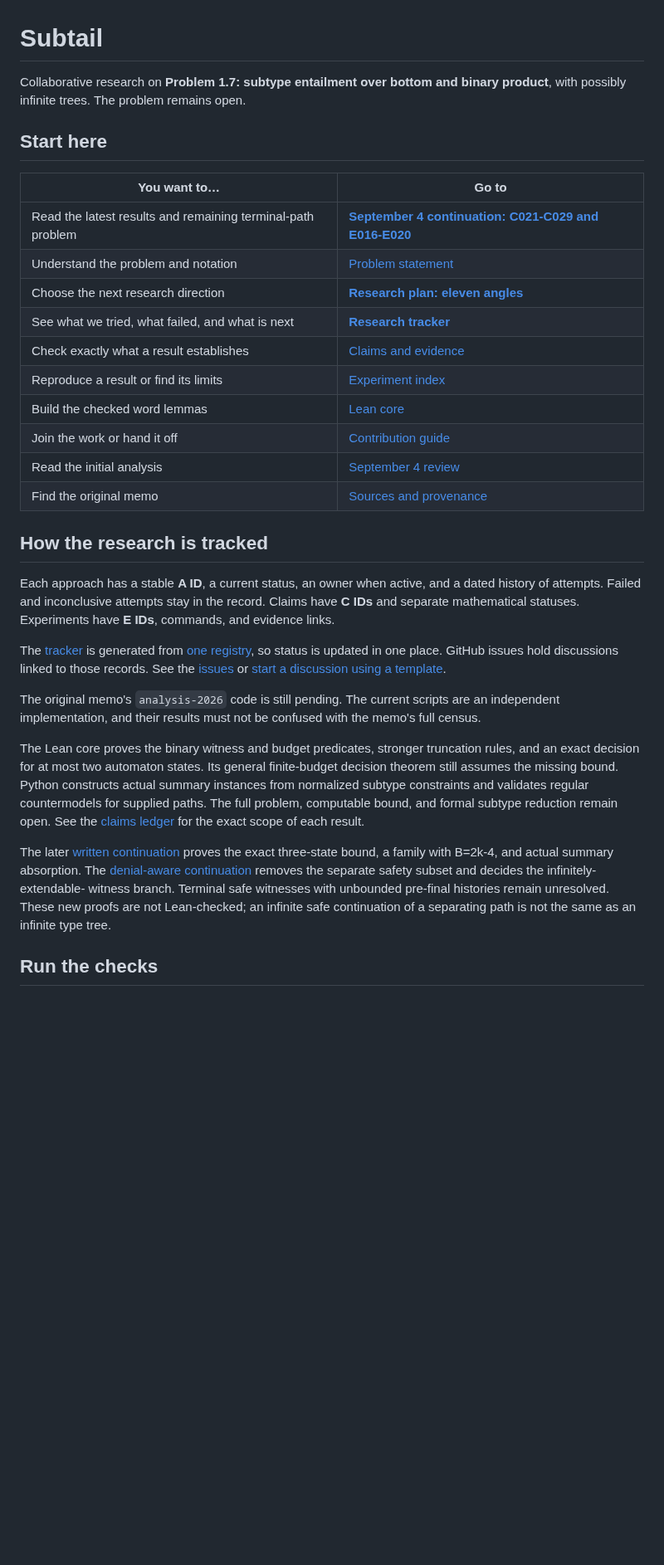
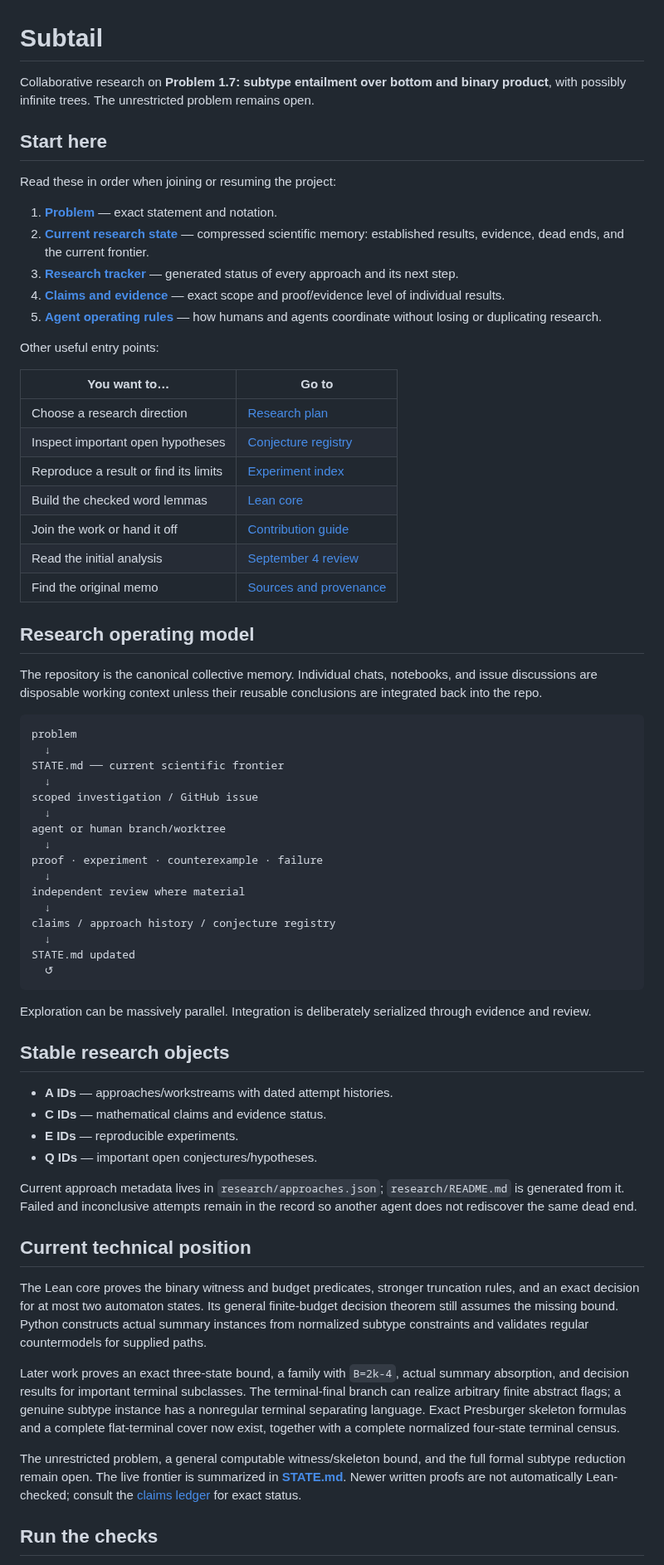
Before and after one commit to mhenglein/subtype-entailment, a Markdown page: README.md, the part around one of its changes. Shown at 83% size. Drawn GitHub-style; blank space fills up the shorter version.

Commit message:
Make research state the primary entry point

````diff
--- a/README.md
+++ b/README.md
@@ -1,45 +1,70 @@
 # Subtail
 
-Collaborative research on **Problem 1.7: subtype entailment over bottom and binary product**, with possibly infinite trees. The problem remains open.
+Collaborative research on **Problem 1.7: subtype entailment over bottom and binary product**, with possibly infinite trees. The unrestricted problem remains open.
 
 ## Start here
 
+Read these in order when joining or resuming the project:
+
+1. **[Problem](research/problem.md)** — exact statement and notation.
+2. **[Current research state](STATE.md)** — compressed scientific memory: established results, evidence, dead ends, and the current frontier.
+3. **[Research tracker](research/README.md)** — generated status of every approach and its next step.
+4. **[Claims and evidence](research/claims.md)** — exact scope and proof/evidence level of individual results.
+5. **[Agent operating rules](AGENTS.md)** — how humans and agents coordinate without losing or duplicating research.
+
+Other useful entry points:
+
 | You want to… | Go to |
 |---|---|
-| Read the latest results and remaining terminal-path problem | **[September 4 continuation: C021-C029 and E016-E020](research/CONTINUATION.md)** |
-| Understand the problem and notation | [Problem statement](research/problem.md) |
-| Choose the next research direction | **[Research plan: eleven angles](research/PLAN.md)** |
-| See what we tried, what failed, and what is next | **[Research tracker](research/README.md)** |
-| Check exactly what a result establishes | [Claims and evidence](research/claims.md) |
+| Choose a research direction | [Research plan](research/PLAN.md) |
+| Inspect important open hypotheses | [Conjecture registry](research/conjectures/README.md) |
 | Reproduce a result or find its limits | [Experiment index](experiments/README.md) |
 | Build the checked word lemmas | [Lean core](lean/README.md) |
 | Join the work or hand it off | [Contribution guide](CONTRIBUTING.md) |
 | Read the initial analysis | [September 4 review](REVIEW.md) |
 | Find the original memo | [Sources and provenance](papers/README.md) |
 
-## How the research is tracked
+## Research operating model
 
-Each approach has a stable **A ID**, a current status, an owner when active, and a dated history of attempts. Failed and inconclusive attempts stay in the record. Claims have **C IDs** and separate mathematical statuses. Experiments have **E IDs**, commands, and evidence links.
+The repository is the canonical collective memory. Individual chats, notebooks, and issue discussions are disposable working context unless their reusable conclusions are integrated back into the repo.
 
-The [tracker](research/README.md) is generated from [one registry](research/approaches.json), so status is updated in one place. GitHub issues hold discussions linked to those records. See the [issues](https://github.com/mhenglein/subtail/issues) or [start a discussion using a template](https://github.com/mhenglein/subtail/issues/new/choose).
+```text
+problem
+  ↓
+STATE.md ── current scientific frontier
+  ↓
+scoped investigation / GitHub issue
+  ↓
+agent or human branch/worktree
+  ↓
+proof · experiment · counterexample · failure
+  ↓
+independent review where material
+  ↓
+claims / approach history / conjecture registry
+  ↓
+STATE.md updated
+  ↺
+```
 
-The original memo's `analysis-2026` code is still pending. The current scripts are an independent implementation, and their results must not be confused with the memo's full census.
+Exploration can be massively parallel. Integration is deliberately serialized through evidence and review.
 
-The Lean core proves the binary witness and budget predicates, stronger
-truncation rules, and an exact decision for at most two automaton states.
-Its general finite-budget decision theorem still assumes the missing bound.
-Python constructs actual summary instances from normalized subtype constraints
-and validates regular countermodels for supplied paths. The full problem,
-computable bound, and formal subtype reduction remain open.
-See the [claims ledger](research/claims.md) for the exact scope of each result.
+## Stable research objects
 
-The later [written continuation](research/CONTINUATION.md) proves the exact
-three-state bound, a family with B=2k-4, and actual summary absorption. The
-[denial-aware continuation](notes/2026-09-04-denials-and-continuations.md)
-removes the separate safety subset and decides the infinitely-extendable-
-witness branch. Terminal safe witnesses with unbounded pre-final histories
-remain unresolved. These new proofs are not Lean-checked; an infinite safe
-continuation of a separating path is not the same as an infinite type tree.
+- **A IDs** — approaches/workstreams with dated attempt histories.
+- **C IDs** — mathematical claims and evidence status.
+- **E IDs** — reproducible experiments.
+- **Q IDs** — important open conjectures/hypotheses.
+
+Current approach metadata lives in `research/approaches.json`; `research/README.md` is generated from it. Failed and inconclusive attempts remain in the record so another agent does not rediscover the same dead end.
+
+## Current technical position
+
+The Lean core proves the binary witness and budget predicates, stronger truncation rules, and an exact decision for at most two automaton states. Its general finite-budget decision theorem still assumes the missing bound. Python constructs actual summary instances from normalized subtype constraints and validates regular countermodels for supplied paths.
+
+Later work proves an exact three-state bound, a family with `B=2k-4`, actual summary absorption, and decision results for important terminal subclasses. The terminal-final branch can realize arbitrary finite abstract flags; a genuine subtype instance has a nonregular terminal separating language. Exact Presburger skeleton formulas and a complete flat-terminal cover now exist, together with a complete normalized four-state terminal census.
+
+The unrestricted problem, a general computable witness/skeleton bound, and the full formal subtype reduction remain open. The live frontier is summarized in **[STATE.md](STATE.md)**. Newer written proofs are not automatically Lean-checked; consult the [claims ledger](research/claims.md) for exact status.
 
 ## Run the checks
 
````
Also changed, not shown: other parts of README.md (+20 -25 lines).
